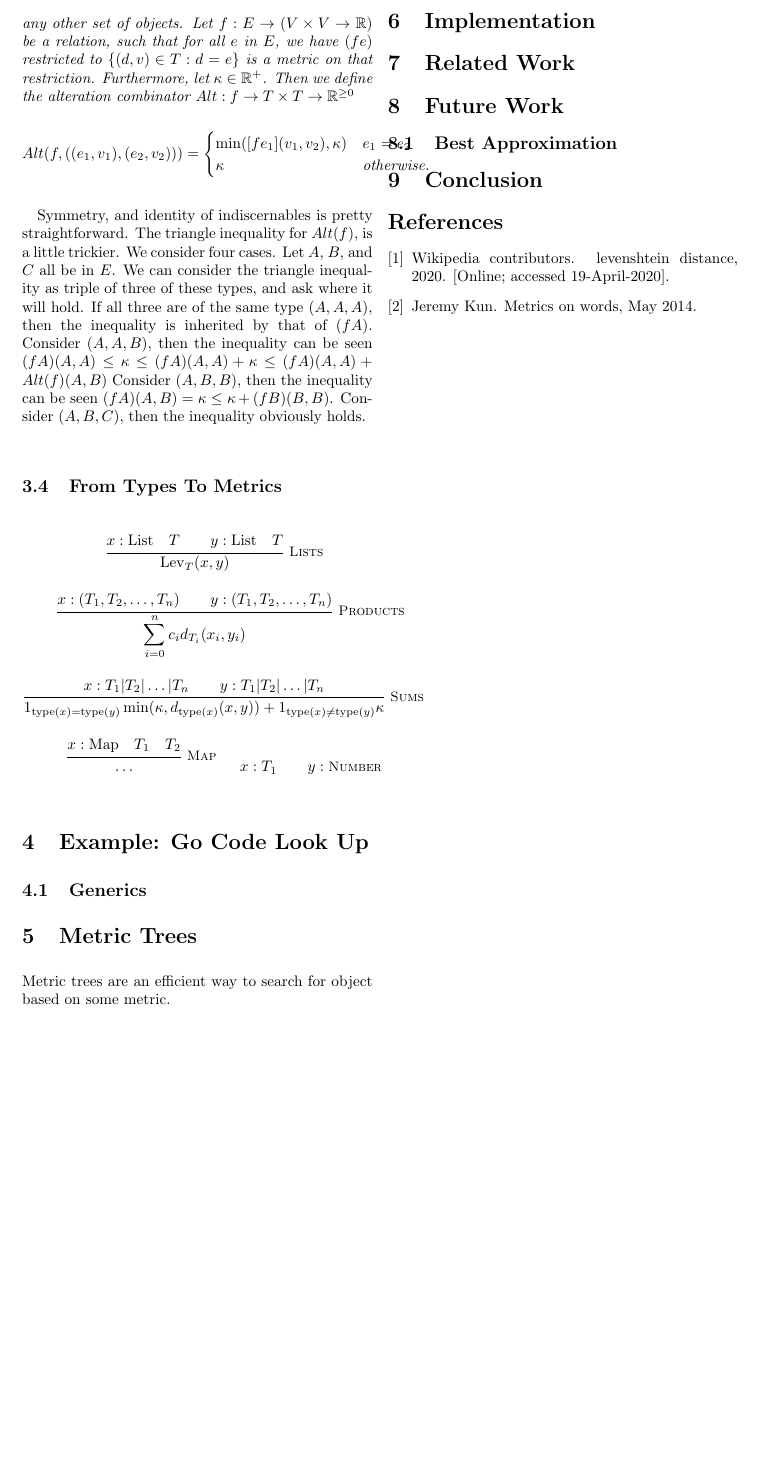
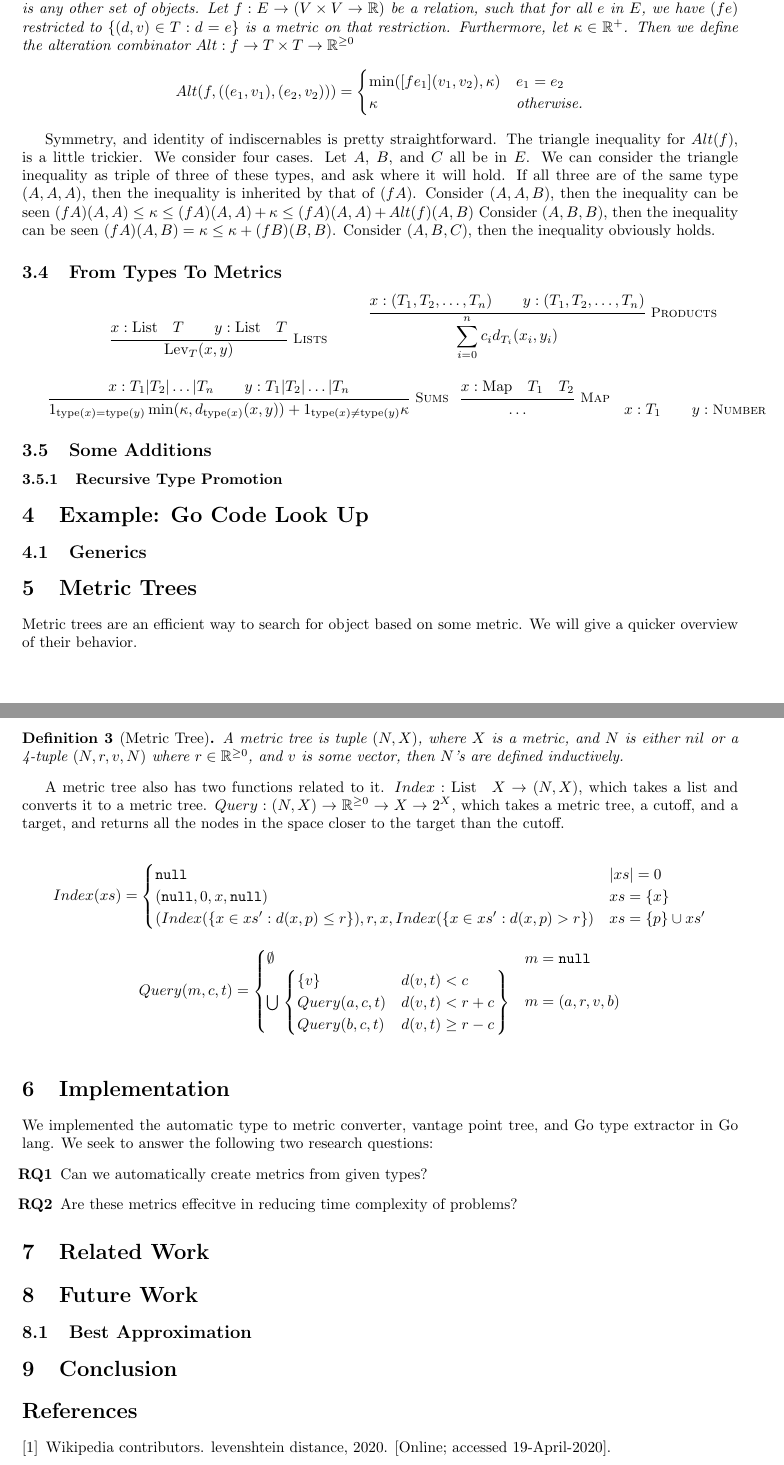
Before and after one commit to hpbrewton/axe, a LaTeX document (paper/main.tex, which reads paper/implementation.tex, paper/metrictrees.tex): part of page 2 of 2 before the commit and two parts of pages 2 and 3 of 3 after it, the two joined at a grey line, cut so that both start at the same text, the shorter picture padded with empty space. The pictures show the PDF file paper/main.pdf that the author committed with the source.

Commit message:
some data, and more paper

```diff
--- /dev/null
+++ b/paper/implementation.tex
@@ -0,0 +1,8 @@
+We implemented the automatic type to metric converter,
+vantage point tree,
+and Go type extractor in Go lang.
+We seek to answer the following two research questions:
+\begin{itemize}
+    \item[\textbf{RQ1}] Can we automatically create metrics from given types?
+    \item[\textbf{RQ2}] Are these metrics effecitve in reducing time complexity of problems?
+\end{itemize}
--- a/paper/main.tex
+++ b/paper/main.tex
@@ -41,6 +42,8 @@ April, 2020 \\
 \input{alteration.tex}
 \subsection{From Types To Metrics}
 \input{fromTypesToMetrics.tex}
+\subsection{Some Additions}
+\subsubsection{Recursive Type Promotion}
 \section{Example: Go Code Look Up}
 \subsection{Generics}
 \section{Metric Trees}
--- a/paper/metrictrees.tex
+++ b/paper/metrictrees.tex
@@ -1 +1,23 @@
 Metric trees are an efficient way to search for object based on some metric.
+We will give a quicker overview of their behavior.
+
+\begin{definition}[Metric Tree]
+A metric tree is tuple $(N, X)$, where $X$ is a metric,
+and $N$ is either $nil$ or a 4-tuple $(N, r, v, N)$
+where $r \in \Rnn$, and $v$ is some vector,
+then $N$'s are defined inductively.
+\end{definition}
+
+A metric tree also has two functions related to it.
+$Index : \tlist{X} \to (N, X)$, which takes a list and converts it to a metric tree.
+$Query : (N, X) \to \Rnn \to X \to 2^X$, which takes a metric tree, a cutoff, and a target,
+and returns all the nodes in the space closer to the target than the cutoff.
+
+$$Index(xs) = \begin{cases}
+    \null & |xs| = 0 \\
+    (\null, 0, x, \null) & xs = \{x\} \\
+    (Index(\{x \in xs' : d(x, p) \le r\}), r, x, Index(\{x \in xs' : d(x, p) > r\})
+    & xs = \{p\}\cup{xs'}
+\end{cases}$$
+
+$$Query(m, c, t) = \begin{cases}
```
Also changed, not shown: paper/main.pdf, paper/main.tex (4 more changed lines), paper/metrictrees.tex (7 more changed lines), 4 other files.
